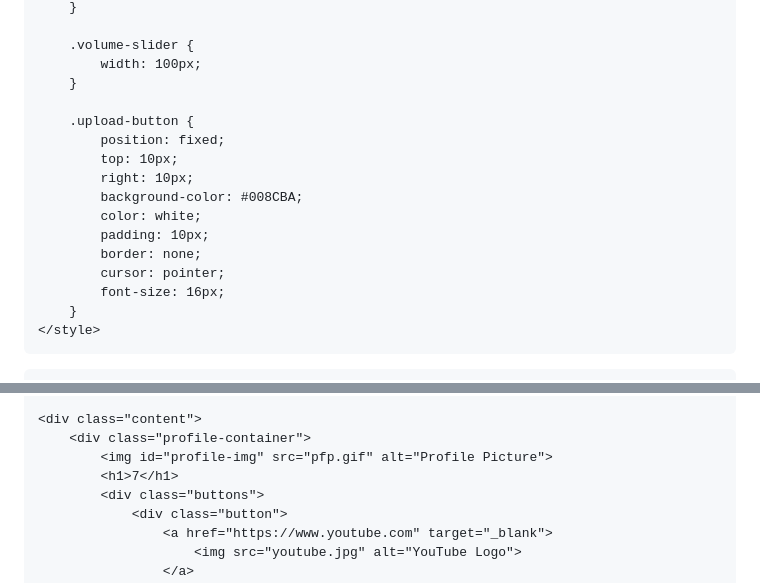
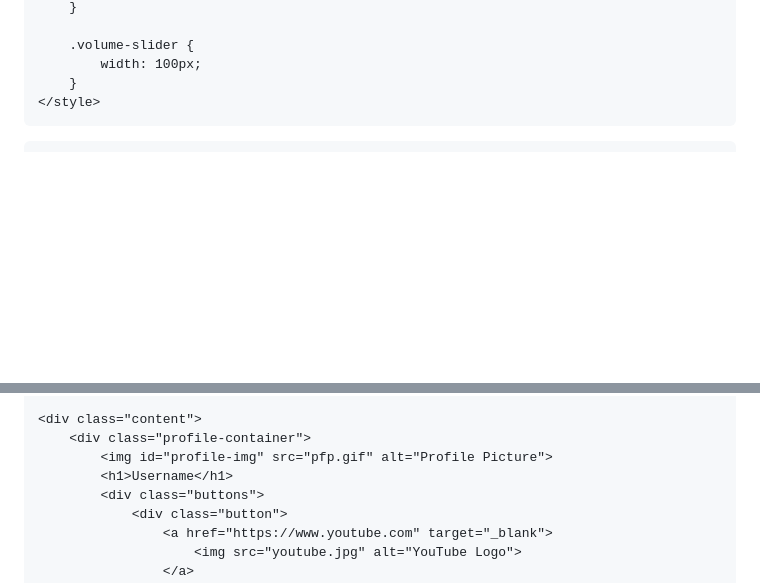
Before and after one commit to 7eol/7eol.github.io, a Markdown page: README.md, 2 parts joined by grey strips. Rendered like a GitHub page; blank space fills up the shorter version.

```diff
--- a/README.md
+++ b/README.md
@@ -92,18 +92,6 @@
         .volume-slider {
             width: 100px;
         }
-
-        .upload-button {
-            position: fixed;
-            top: 10px;
-            right: 10px;
-            background-color: #008CBA;
-            color: white;
-            padding: 10px;
-            border: none;
-            cursor: pointer;
-            font-size: 16px;
-        }
     </style>
 </head>
 <body>
@@ -125,7 +113,7 @@
     <div class="content">
         <div class="profile-container">
             <img id="profile-img" src="pfp.gif" alt="Profile Picture">
-            <h1>7</h1>
+            <h1>Username</h1>
             <div class="buttons">
                 <div class="button">
                     <a href="https://www.youtube.com" target="_blank">
```
